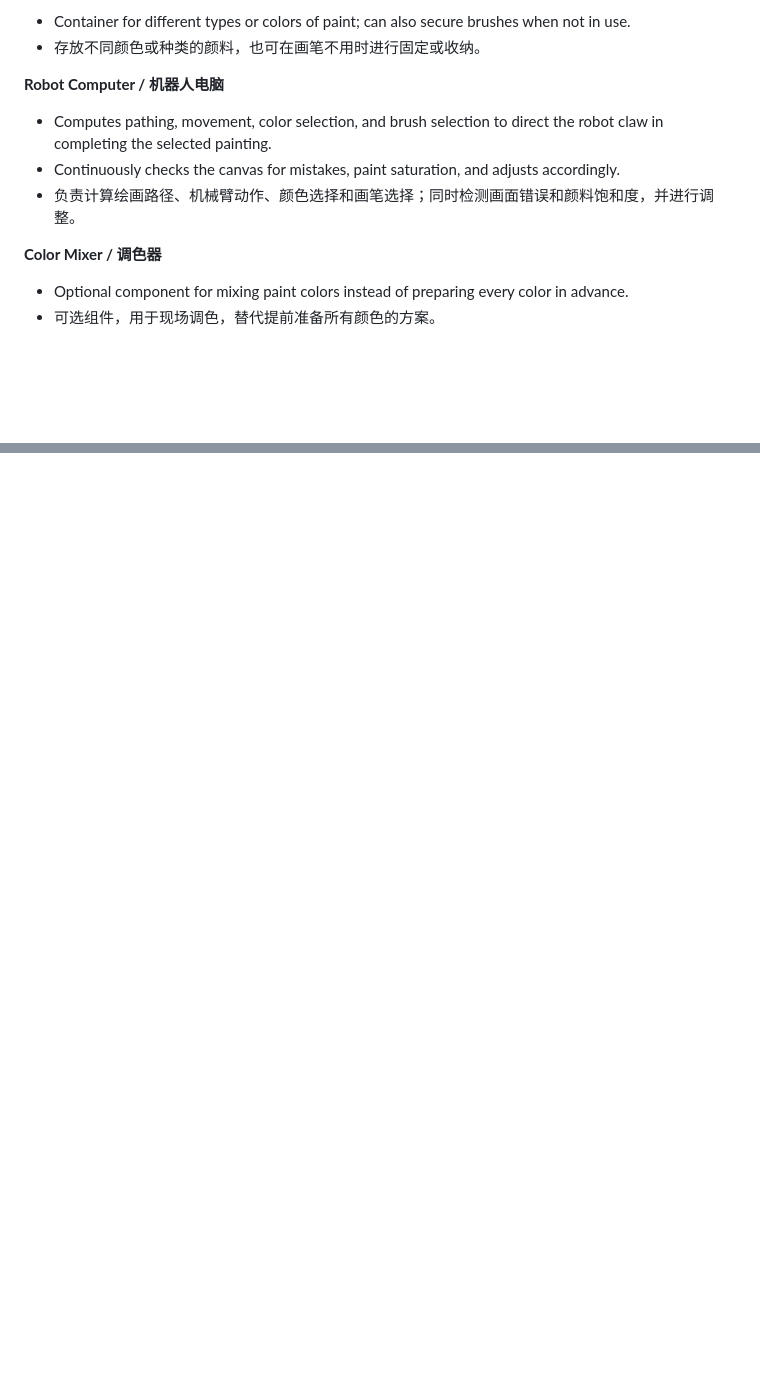
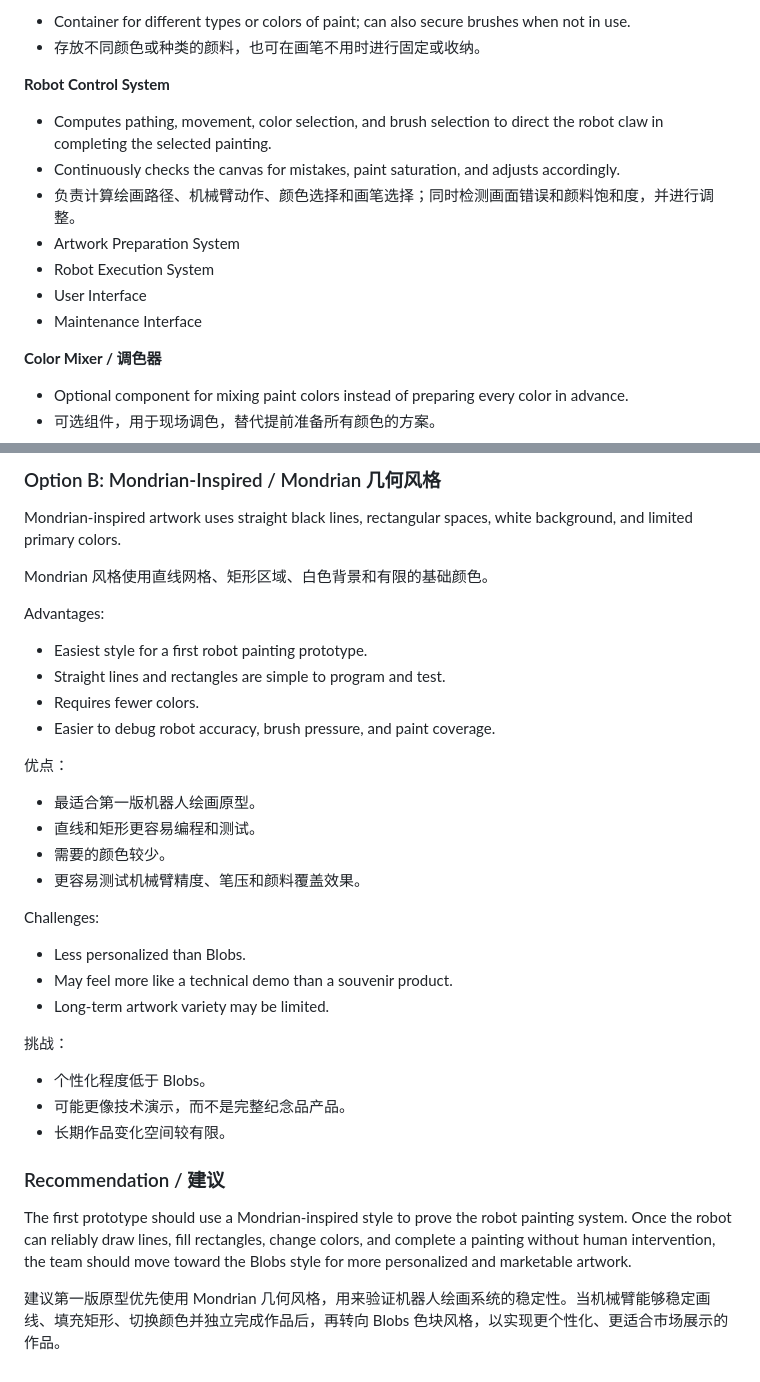
Before and after one commit to dwarfguard/RobRoss, a Markdown page: rob_Ross_Overview.md, 2 parts joined by grey strips. GitHub-like rendering; blank space fills up the shorter version.

```diff
--- a/rob_Ross_Overview.md
+++ b/rob_Ross_Overview.md
@@ -39,11 +39,15 @@ Commercial malls, cafés, and similar public consumer spaces. The installation c
 * Container for different types or colors of paint; can also secure brushes when not in use.
 * 存放不同颜色或种类的颜料，也可在画笔不用时进行固定或收纳。
 
-**Robot Computer / 机器人电脑**
+**Robot Control System**
 
 * Computes pathing, movement, color selection, and brush selection to direct the robot claw in completing the selected painting.
 * Continuously checks the canvas for mistakes, paint saturation, and adjusts accordingly.
 * 负责计算绘画路径、机械臂动作、颜色选择和画笔选择；同时检测画面错误和颜料饱和度，并进行调整。
+* Artwork Preparation System
+* Robot Execution System
+* User Interface
+* Maintenance Interface
 
 **Color Mixer / 调色器**
 
@@ -87,0 +159,33 @@ Because it may be difficult to fine-tune brush angles during each stroke, the te
+### Option B: Mondrian-Inspired / Mondrian 几何风格
+
+Mondrian-inspired artwork uses straight black lines, rectangular spaces, white background, and limited primary colors.
+
+Mondrian 风格使用直线网格、矩形区域、白色背景和有限的基础颜色。
+
+Advantages:
+- Easiest style for a first robot painting prototype.
+- Straight lines and rectangles are simple to program and test.
+- Requires fewer colors.
+- Easier to debug robot accuracy, brush pressure, and paint coverage.
+
+优点：
+- 最适合第一版机器人绘画原型。
+- 直线和矩形更容易编程和测试。
+- 需要的颜色较少。
+- 更容易测试机械臂精度、笔压和颜料覆盖效果。
+
+Challenges:
+- Less personalized than Blobs.
+- May feel more like a technical demo than a souvenir product.
+- Long-term artwork variety may be limited.
+
+挑战：
+- 个性化程度低于 Blobs。
+- 可能更像技术演示，而不是完整纪念品产品。
+- 长期作品变化空间较有限。
+
+### Recommendation / 建议
+
+The first prototype should use a Mondrian-inspired style to prove the robot painting system. Once the robot can reliably draw lines, fill rectangles, change colors, and complete a painting without human intervention, the team should move toward the Blobs style for more personalized and marketable artwork.
+
+建议第一版原型优先使用 Mondrian 几何风格，用来验证机器人绘画系统的稳定性。当机械臂能够稳定画线、填充矩形、切换颜色并独立完成作品后，再转向 Blobs 色块风格，以实现更个性化、更适合市场展示的作品。
```
Also changed, not shown: other parts of rob_Ross_Overview.md (+67 -0 lines).
